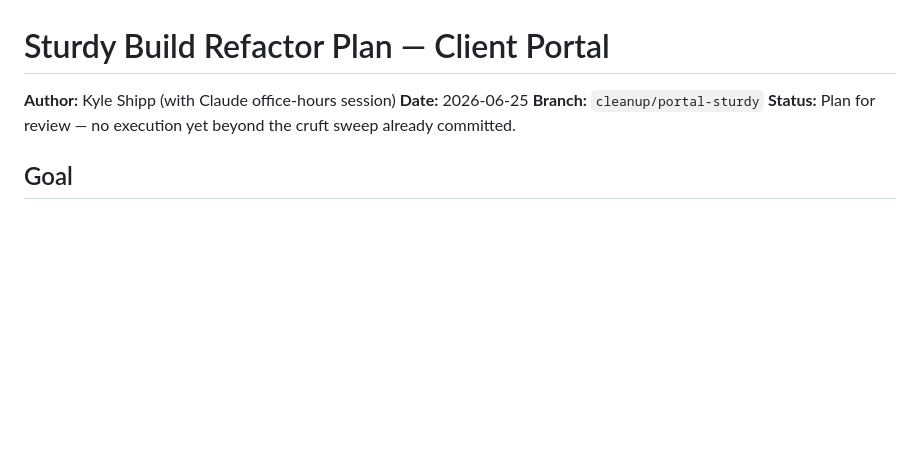
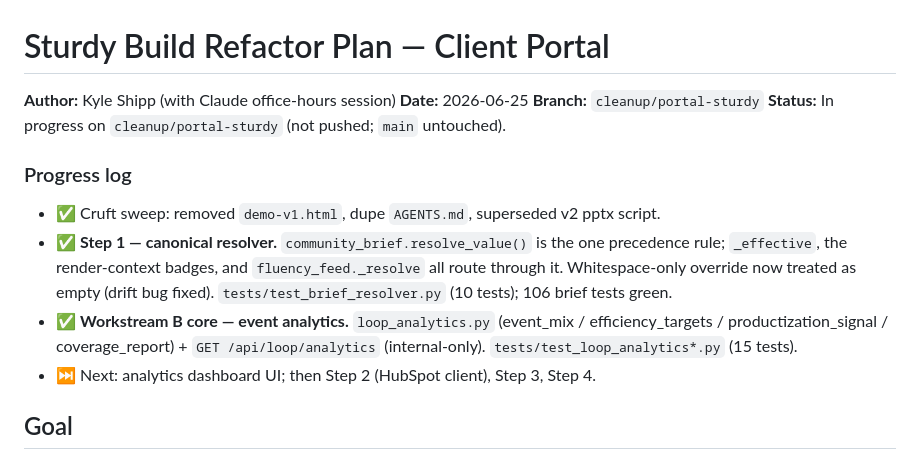
Before and after one commit to marketingdudeAZ/clientportal, a Markdown page: docs/STURDY_REFACTOR_PLAN.md, the part around the change. Rendered like a GitHub page; blank space fills up the shorter version.

Commit message:
docs: progress log — resolver + analytics reader/endpoint shipped

```diff
--- a/docs/STURDY_REFACTOR_PLAN.md
+++ b/docs/STURDY_REFACTOR_PLAN.md
@@ -3,7 +3,18 @@
 **Author:** Kyle Shipp (with Claude office-hours session)
 **Date:** 2026-06-25
 **Branch:** `cleanup/portal-sturdy`
-**Status:** Plan for review — no execution yet beyond the cruft sweep already committed.
+**Status:** In progress on `cleanup/portal-sturdy` (not pushed; `main` untouched).
+
+### Progress log
+- ✅ Cruft sweep: removed `demo-v1.html`, dupe `AGENTS.md`, superseded v2 pptx script.
+- ✅ **Step 1 — canonical resolver.** `community_brief.resolve_value()` is the one
+  precedence rule; `_effective`, the render-context badges, and `fluency_feed._resolve`
+  all route through it. Whitespace-only override now treated as empty (drift bug fixed).
+  `tests/test_brief_resolver.py` (10 tests); 106 brief tests green.
+- ✅ **Workstream B core — event analytics.** `loop_analytics.py`
+  (event_mix / efficiency_targets / productization_signal / coverage_report) +
+  `GET /api/loop/analytics` (internal-only). `tests/test_loop_analytics*.py` (15 tests).
+- ⏭️ Next: analytics dashboard UI; then Step 2 (HubSpot client), Step 3, Step 4.
 
 ## Goal
 
```
